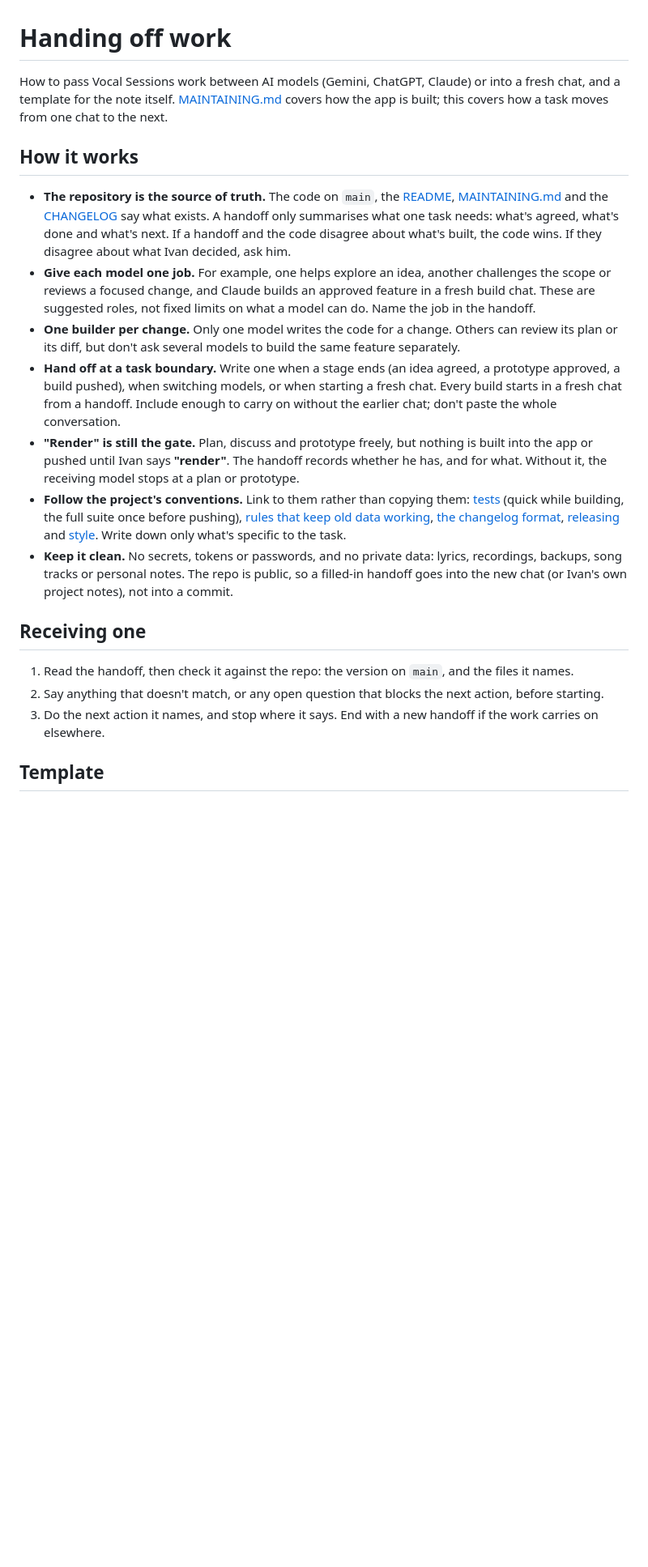
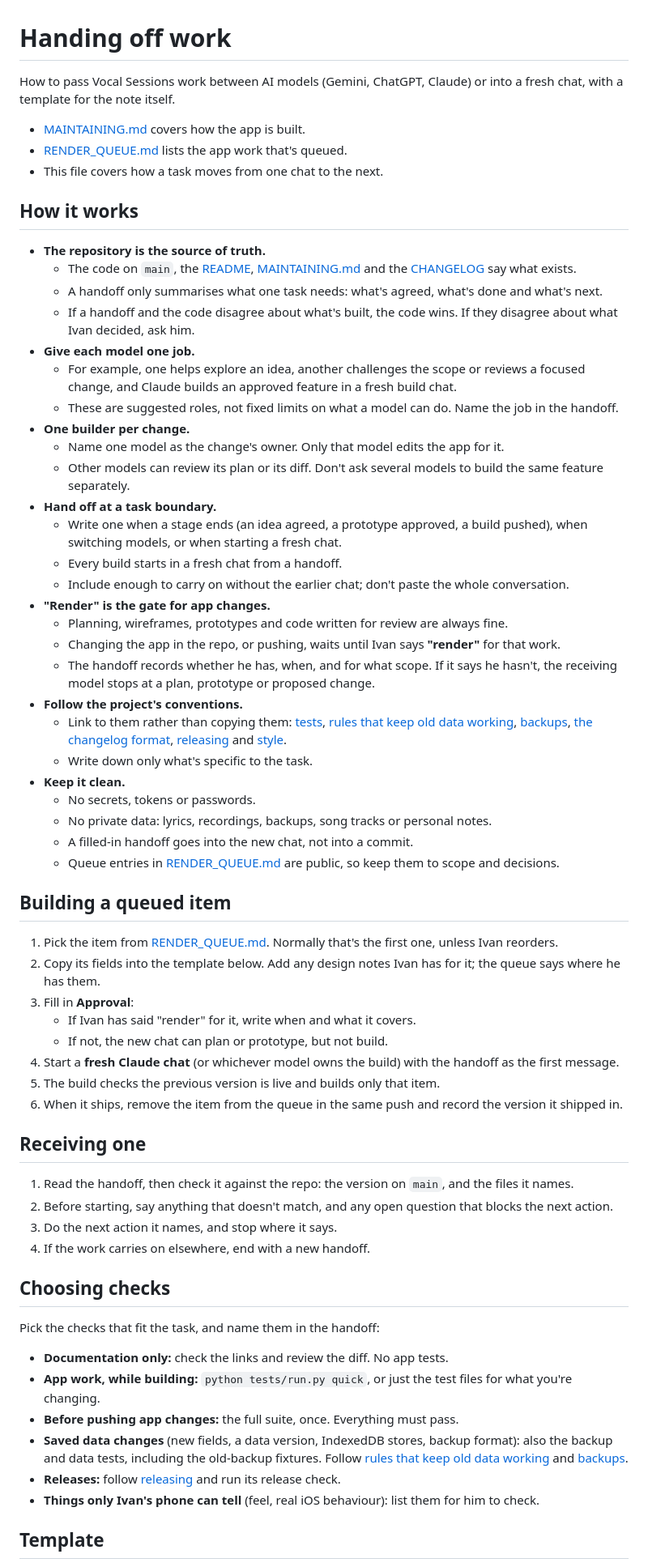
Before and after one commit to imperialfox/Vocal-Sessions, a Markdown page: HANDOFF.md, the part around one of its changes. Shown at 81% size. Drawn GitHub-style; blank space fills up the shorter version.

Commit message:
Add render queue and expand AI handoff guidance

```diff
--- a/HANDOFF.md
+++ b/HANDOFF.md
@@ -1,22 +1,66 @@
 # Handing off work
 
-How to pass Vocal Sessions work between AI models (Gemini, ChatGPT, Claude) or into a fresh chat, and a template for the note itself. [MAINTAINING.md](MAINTAINING.md) covers how the app is built; this covers how a task moves from one chat to the next.
+How to pass Vocal Sessions work between AI models (Gemini, ChatGPT, Claude) or into a fresh chat, with a template for the note itself.
+- [MAINTAINING.md](MAINTAINING.md) covers how the app is built.
+- [RENDER_QUEUE.md](RENDER_QUEUE.md) lists the app work that's queued.
+- This file covers how a task moves from one chat to the next.
 
 ## How it works
 
-- **The repository is the source of truth.** The code on `main`, the [README](README.md), [MAINTAINING.md](MAINTAINING.md) and the [CHANGELOG](CHANGELOG.md) say what exists. A handoff only summarises what one task needs: what's agreed, what's done and what's next. If a handoff and the code disagree about what's built, the code wins. If they disagree about what Ivan decided, ask him.
-- **Give each model one job.** For example, one helps explore an idea, another challenges the scope or reviews a focused change, and Claude builds an approved feature in a fresh build chat. These are suggested roles, not fixed limits on what a model can do. Name the job in the handoff.
-- **One builder per change.** Only one model writes the code for a change. Others can review its plan or its diff, but don't ask several models to build the same feature separately.
-- **Hand off at a task boundary.** Write one when a stage ends (an idea agreed, a prototype approved, a build pushed), when switching models, or when starting a fresh chat. Every build starts in a fresh chat from a handoff. Include enough to carry on without the earlier chat; don't paste the whole conversation.
-- **"Render" is still the gate.** Plan, discuss and prototype freely, but nothing is built into the app or pushed until Ivan says **"render"**. The handoff records whether he has, and for what. Without it, the receiving model stops at a plan or prototype.
-- **Follow the project's conventions.** Link to them rather than copying them: [tests](MAINTAINING.md#tests) (quick while building, the full suite once before pushing), [rules that keep old data working](MAINTAINING.md#rules-that-keep-old-data-working), [the changelog format](MAINTAINING.md#the-changelog-page), [releasing](MAINTAINING.md#releasing) and [style](MAINTAINING.md#style). Write down only what's specific to the task.
-- **Keep it clean.** No secrets, tokens or passwords, and no private data: lyrics, recordings, backups, song tracks or personal notes. The repo is public, so a filled-in handoff goes into the new chat (or Ivan's own project notes), not into a commit.
+- **The repository is the source of truth.**
+  - The code on `main`, the [README](README.md), [MAINTAINING.md](MAINTAINING.md) and the [CHANGELOG](CHANGELOG.md) say what exists.
+  - A handoff only summarises what one task needs: what's agreed, what's done and what's next.
+  - If a handoff and the code disagree about what's built, the code wins. If they disagree about what Ivan decided, ask him.
+- **Give each model one job.**
+  - For example, one helps explore an idea, another challenges the scope or reviews a focused change, and Claude builds an approved feature in a fresh build chat.
+  - These are suggested roles, not fixed limits on what a model can do. Name the job in the handoff.
+- **One builder per change.**
+  - Name one model as the change's owner. Only that model edits the app for it.
+  - Other models can review its plan or its diff. Don't ask several models to build the same feature separately.
+- **Hand off at a task boundary.**
+  - Write one when a stage ends (an idea agreed, a prototype approved, a build pushed), when switching models, or when starting a fresh chat.
+  - Every build starts in a fresh chat from a handoff.
+  - Include enough to carry on without the earlier chat; don't paste the whole conversation.
+- **"Render" is the gate for app changes.**
+  - Planning, wireframes, prototypes and code written for review are always fine.
+  - Changing the app in the repo, or pushing, waits until Ivan says **"render"** for that work.
+  - The handoff records whether he has, when, and for what scope. If it says he hasn't, the receiving model stops at a plan, prototype or proposed change.
+- **Follow the project's conventions.**
+  - Link to them rather than copying them: [tests](MAINTAINING.md#tests), [rules that keep old data working](MAINTAINING.md#rules-that-keep-old-data-working), [backups](MAINTAINING.md#backups), [the changelog format](MAINTAINING.md#the-changelog-page), [releasing](MAINTAINING.md#releasing) and [style](MAINTAINING.md#style).
+  - Write down only what's specific to the task.
+- **Keep it clean.**
+  - No secrets, tokens or passwords.
+  - No private data: lyrics, recordings, backups, song tracks or personal notes.
+  - A filled-in handoff goes into the new chat, not into a commit.
+  - Queue entries in [RENDER_QUEUE.md](RENDER_QUEUE.md) are public, so keep them to scope and decisions.
+
+## Building a queued item
+
+1. Pick the item from [RENDER_QUEUE.md](RENDER_QUEUE.md). Normally that's the first one, unless Ivan reorders.
+2. Copy its fields into the template below. Add any design notes Ivan has for it; the queue says where he has them.
+3. Fill in **Approval**:
+   - If Ivan has said "render" for it, write when and what it covers.
+   - If not, the new chat can plan or prototype, but not build.
+4. Start a **fresh Claude chat** (or whichever model owns the build) with the handoff as the first message.
+5. The build checks the previous version is live and builds only that item.
+6. When it ships, remove the item from the queue in the same push and record the version it shipped in.
 
 ## Receiving one
 
 1. Read the handoff, then check it against the repo: the version on `main`, and the files it names.
-2. Say anything that doesn't match, or any open question that blocks the next action, before starting.
-3. Do the next action it names, and stop where it says. End with a new handoff if the work carries on elsewhere.
+2. Before starting, say anything that doesn't match, and any open question that blocks the next action.
+3. Do the next action it names, and stop where it says.
+4. If the work carries on elsewhere, end with a new handoff.
+
+## Choosing checks
+
+Pick the checks that fit the task, and name them in the handoff:
+- **Documentation only:** check the links and review the diff. No app tests.
+- **App work, while building:** `python tests/run.py quick`, or just the test files for what you're changing.
+- **Before pushing app changes:** the full suite, once. Everything must pass.
+- **Saved data changes** (new fields, a data version, IndexedDB stores, backup format): also the backup and data tests, including the old-backup fixtures. Follow [rules that keep old data working](MAINTAINING.md#rules-that-keep-old-data-working) and [backups](MAINTAINING.md#backups).
+- **Releases:** follow [releasing](MAINTAINING.md#releasing) and run its release check.
+- **Things only Ivan's phone can tell** (feel, real iOS behaviour): list them for him to check.
 
 ## Template
 
```
Also changed, not shown: other parts of HANDOFF.md (+19 -7 lines), MAINTAINING.md (+1 -1 lines), RENDER_QUEUE.md (added, +209 -0 lines).
